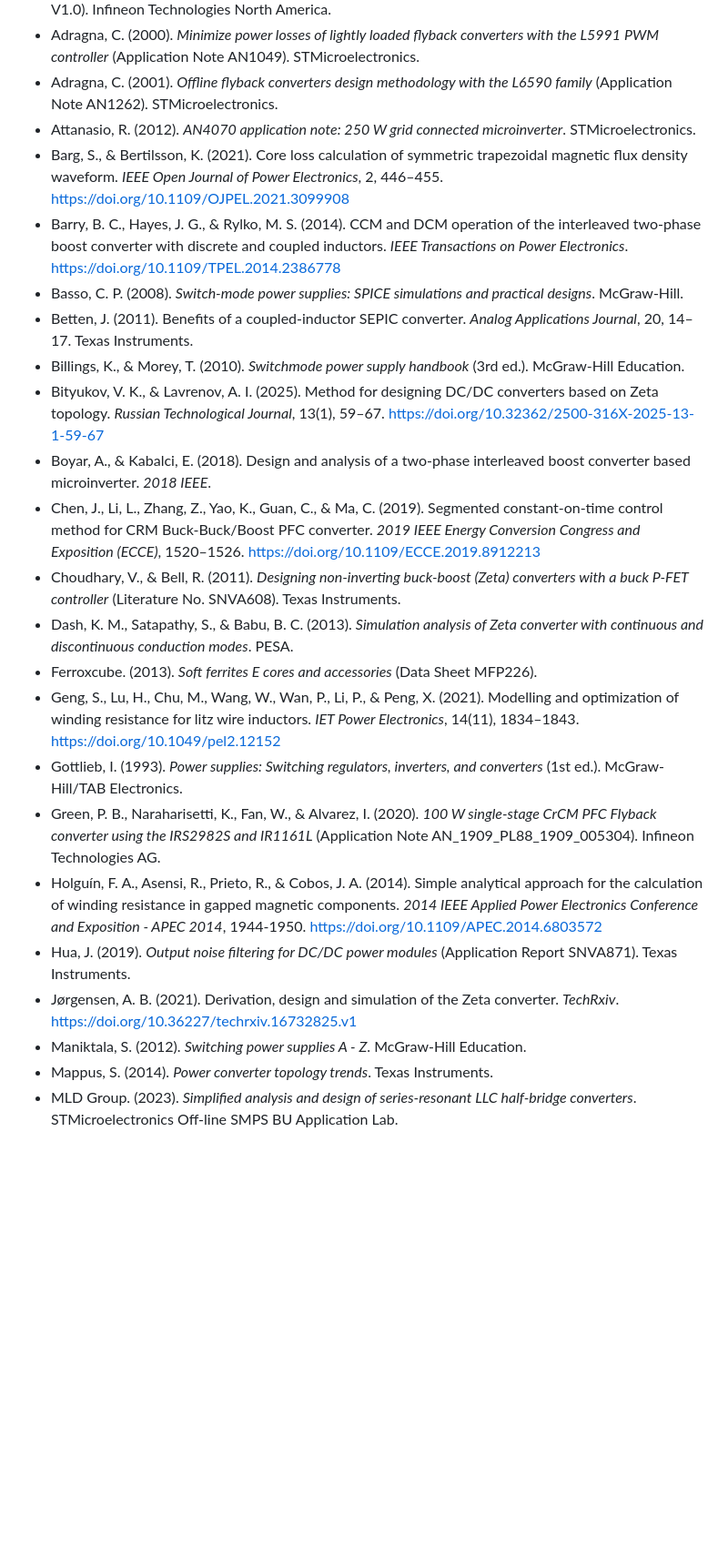
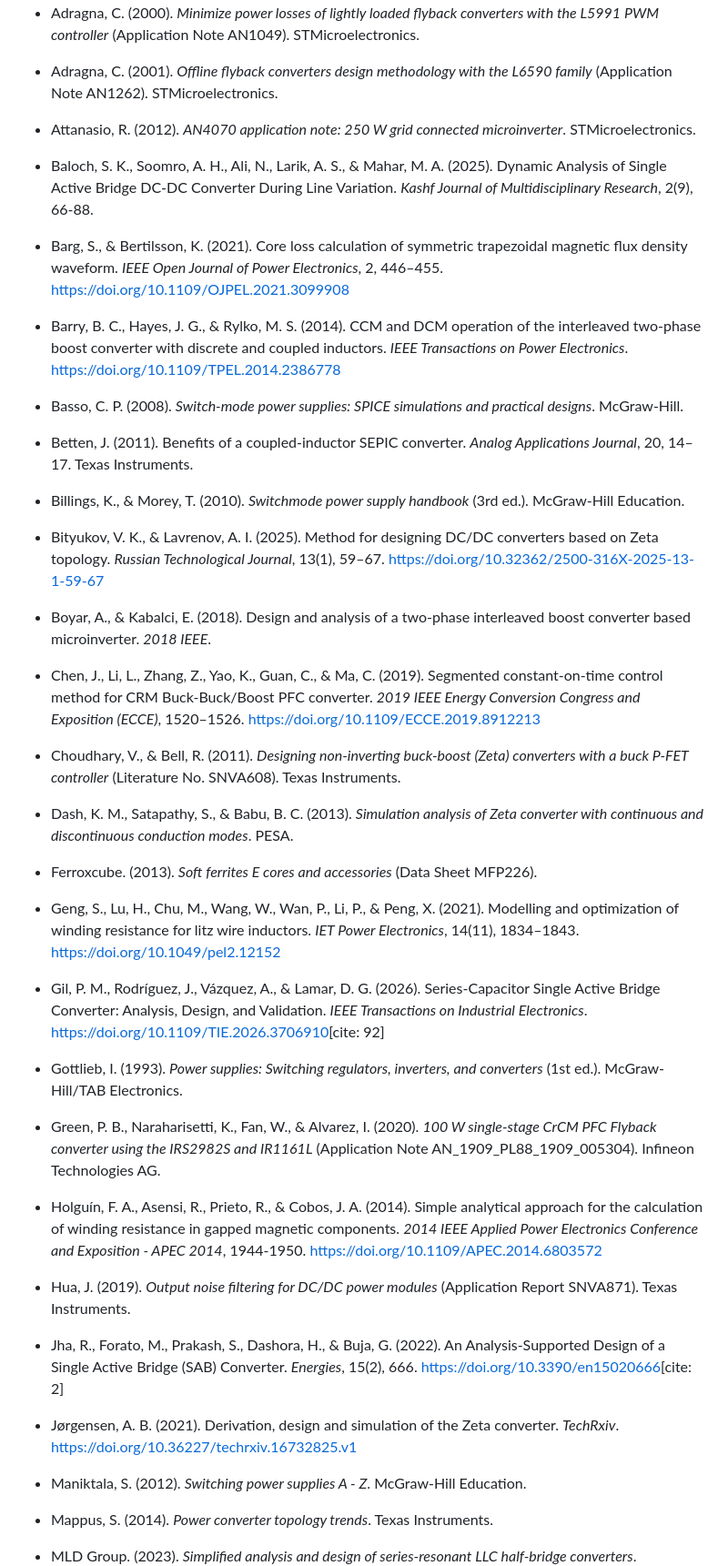
Before and after one commit to jasminyum/Fitcore-SMPS-Designer, a Markdown page: README.md, the part around one of its changes. Shown at 91% size. GitHub-like rendering; blank space fills up the shorter version.

Commit message:
Update README with license badge and references
Added license badge and updated references in README.

```diff
--- a/README.md
+++ b/README.md
@@ -266,8 +273,11 @@ The calculations, methodologies, and default datasets within this suite are base
 * Adragna, C. (2000). *Minimize power losses of lightly loaded flyback converters with the L5991 PWM controller* (Application Note AN1049). STMicroelectronics.
 * Adragna, C. (2001). *Offline flyback converters design methodology with the L6590 family* (Application Note AN1262). STMicroelectronics.
 * Attanasio, R. (2012). *AN4070 application note: 250 W grid connected microinverter*. STMicroelectronics.
-* Barg, S., & Bertilsson, K. (2021). Core loss calculation of symmetric trapezoidal magnetic flux density waveform. *IEEE Open Journal of Power Electronics*, 2, 446–455. [https://doi.org/10.1109/OJPEL.2021.3099908](https://doi.org/10.1109/OJPEL.2021.3099908)
-* Barry, B. C., Hayes, J. G., & Rylko, M. S. (2014). CCM and DCM operation of the interleaved two-phase boost converter with discrete and coupled inductors. *IEEE Transactions on Power Electronics*. [https://doi.org/10.1109/TPEL.2014.2386778](https://doi.org/10.1109/TPEL.2014.2386778)
+* Baloch, S. K., Soomro, A. H., Ali, N., Larik, A. S., & Mahar, M. A. (2025). Dynamic Analysis of Single Active Bridge DC-DC Converter During Line Variation. *Kashf Journal of Multidisciplinary Research*, 2(9), 66-88.
+
+
+* Barg, S., & Bertilsson, K. (2021). Core loss calculation of symmetric trapezoidal magnetic flux density waveform. *IEEE Open Journal of Power Electronics*, 2, 446–455. [https://doi.org/10.1109/OJPEL.2021.3099908](https://www.google.com/search?q=https://doi.org/10.1109/OJPEL.2021.3099908)
+* Barry, B. C., Hayes, J. G., & Rylko, M. S. (2014). CCM and DCM operation of the interleaved two-phase boost converter with discrete and coupled inductors. *IEEE Transactions on Power Electronics*. [https://doi.org/10.1109/TPEL.2014.2386778](https://www.google.com/search?q=https://doi.org/10.1109/TPEL.2014.2386778)
 * Basso, C. P. (2008). *Switch-mode power supplies: SPICE simulations and practical designs*. McGraw-Hill.
 * Betten, J. (2011). Benefits of a coupled-inductor SEPIC converter. *Analog Applications Journal*, 20, 14–17. Texas Instruments.
 * Billings, K., & Morey, T. (2010). *Switchmode power supply handbook* (3rd ed.). McGraw-Hill Education.
@@ -277,6 +287,7 @@ The calculations, methodologies, and default datasets within this suite are base
 * Choudhary, V., & Bell, R. (2011). *Designing non-inverting buck-boost (Zeta) converters with a buck P-FET controller* (Literature No. SNVA608). Texas Instruments.
 * Dash, K. M., Satapathy, S., & Babu, B. C. (2013). *Simulation analysis of Zeta converter with continuous and discontinuous conduction modes*. PESA.
 * Ferroxcube. (2013). *Soft ferrites E cores and accessories* (Data Sheet MFP226).
-* Geng, S., Lu, H., Chu, M., Wang, W., Wan, P., Li, P., & Peng, X. (2021). Modelling and optimization of winding resistance for litz wire inductors. *IET Power Electronics*, 14(11), 1834–1843. [https://doi.org/10.1049/pel2.12152](https://doi.org/10.1049/pel2.12152)
+* Geng, S., Lu, H., Chu, M., Wang, W., Wan, P., Li, P., & Peng, X. (2021). Modelling and optimization of winding resistance for litz wire inductors. *IET Power Electronics*, 14(11), 1834–1843. [https://doi.org/10.1049/pel2.12152](https://www.google.com/search?q=https://doi.org/10.1049/pel2.12152)
+* Gil, P. M., Rodríguez, J., Vázquez, A., & Lamar, D. G. (2026). Series-Capacitor Single Active Bridge Converter: Analysis, Design, and Validation. *IEEE Transactions on Industrial Electronics*. [https://doi.org/10.1109/TIE.2026.3706910](https://www.google.com/search?q=https://doi.org/10.1109/TIE.2026.3706910)[cite: 92]
 * Gottlieb, I. (1993). *Power supplies: Switching regulators, inverters, and converters* (1st ed.). McGraw-Hill/TAB Electronics.
 * Green, P. B., Naraharisetti, K., Fan, W., & Alvarez, I. (2020). *100 W single-stage CrCM PFC Flyback converter using the IRS2982S and IR1161L* (Application Note AN_1909_PL88_1909_005304). Infineon Technologies AG.
@@ -284,5 +295,6 @@ The calculations, methodologies, and default datasets within this suite are base
 * Hua, J. (2019). *Output noise filtering for DC/DC power modules* (Application Report SNVA871). Texas Instruments.
-* Jørgensen, A. B. (2021). Derivation, design and simulation of the Zeta converter. *TechRxiv*. [https://doi.org/10.36227/techrxiv.16732825.v1](https://doi.org/10.36227/techrxiv.16732825.v1)
+* Jha, R., Forato, M., Prakash, S., Dashora, H., & Buja, G. (2022). An Analysis-Supported Design of a Single Active Bridge (SAB) Converter. *Energies*, 15(2), 666. [https://doi.org/10.3390/en15020666](https://doi.org/10.3390/en15020666)[cite: 2]
+* Jørgensen, A. B. (2021). Derivation, design and simulation of the Zeta converter. *TechRxiv*. [https://doi.org/10.36227/techrxiv.16732825.v1](https://www.google.com/search?q=https://doi.org/10.36227/techrxiv.16732825.v1)
 * Maniktala, S. (2012). *Switching power supplies A - Z*. McGraw-Hill Education.
 * Mappus, S. (2014). *Power converter topology trends*. Texas Instruments.
 * MLD Group. (2023). *Simplified analysis and design of series-resonant LLC half-bridge converters*. STMicroelectronics Off-line SMPS BU Application Lab.
```
Also changed, not shown: other parts of README.md (+26 -19 lines).
